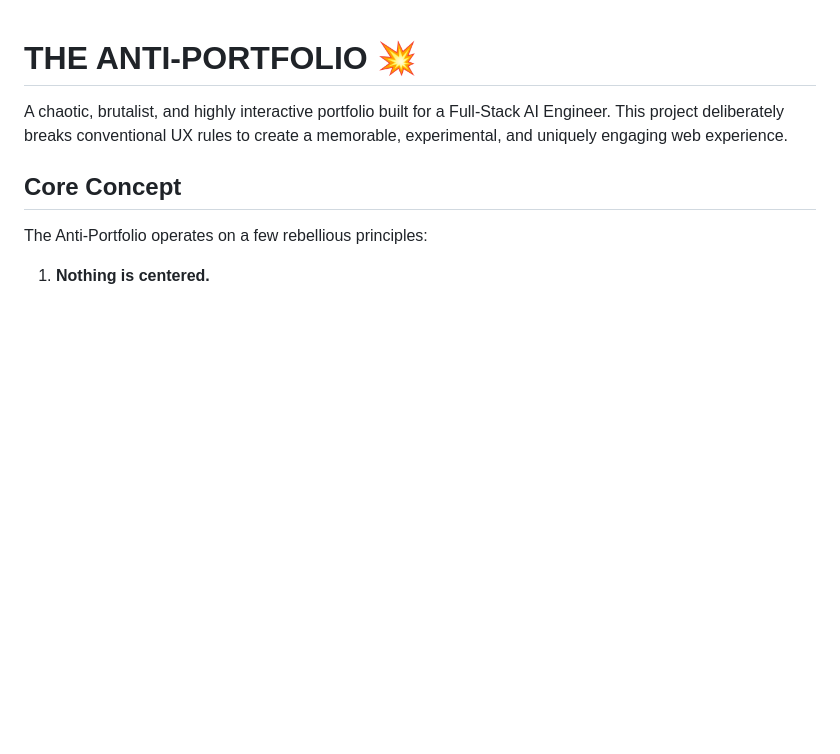
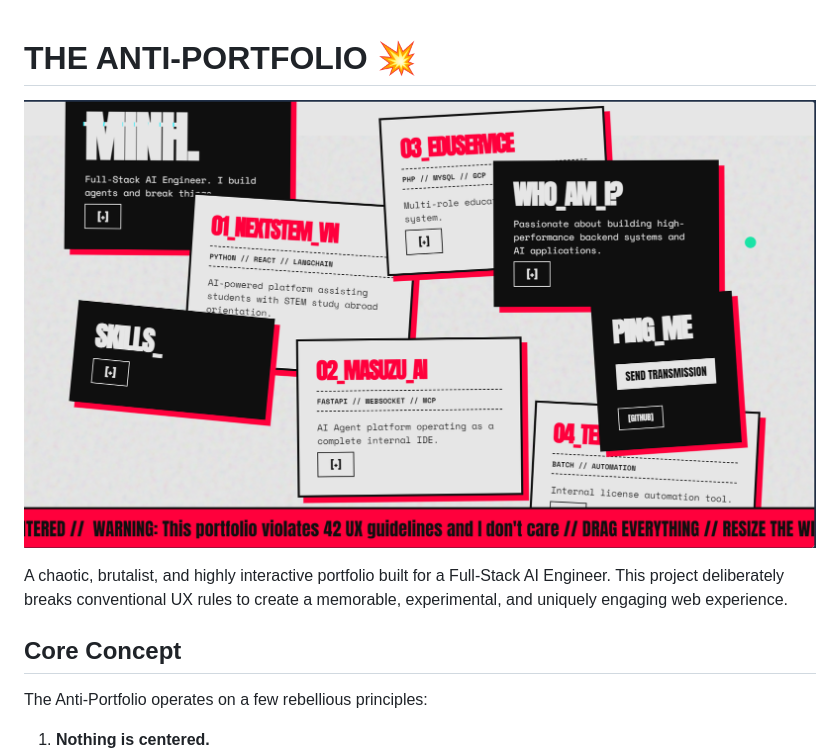
Before and after one commit to ngominh123asd/my-portfolio, a Markdown page: README.md, the part around the change. Drawn GitHub-style; pictures changed too: images/Demo.png (added); blank space fills up the shorter version.

Commit message:
docs: Update README and add Demo image

```diff
--- a/README.md
+++ b/README.md
@@ -1,4 +1,6 @@
 # THE ANTI-PORTFOLIO 💥
+
+![Disruptive Portfolio](images/Demo.png)
 
 A chaotic, brutalist, and highly interactive portfolio built for a Full-Stack AI Engineer. This project deliberately breaks conventional UX rules to create a memorable, experimental, and uniquely engaging web experience.
 
```
